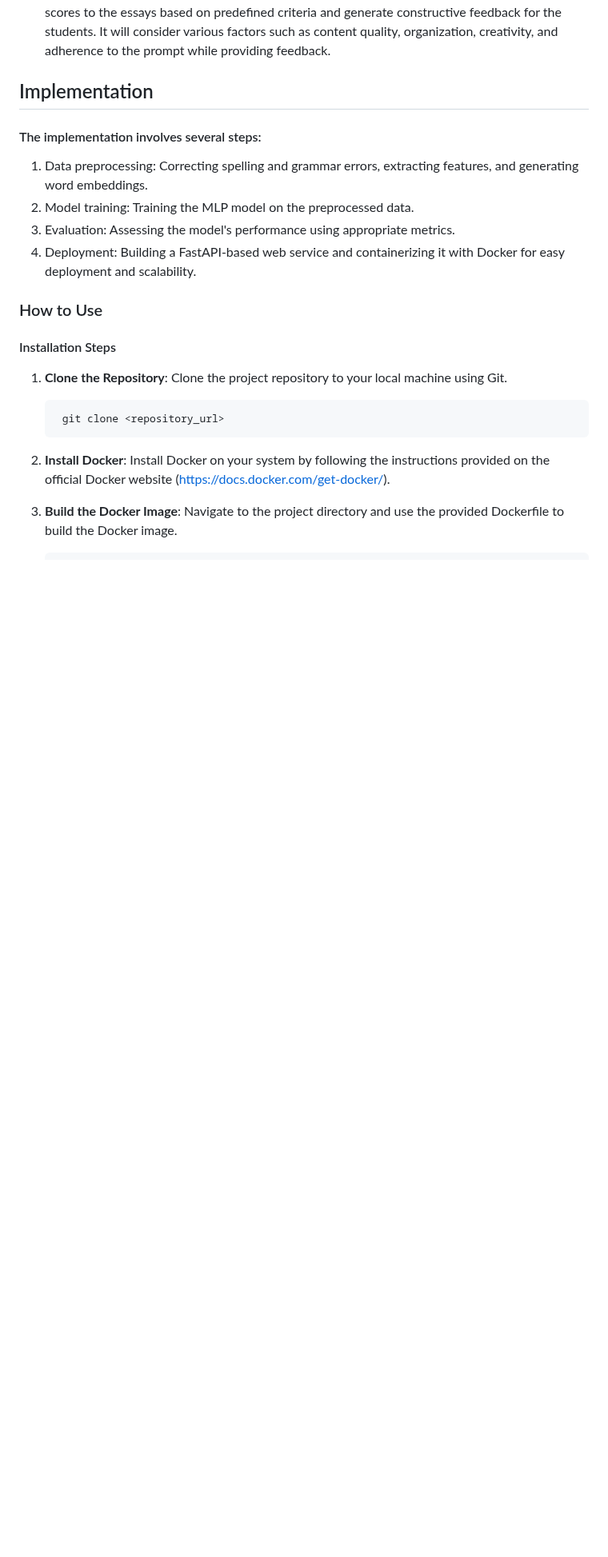
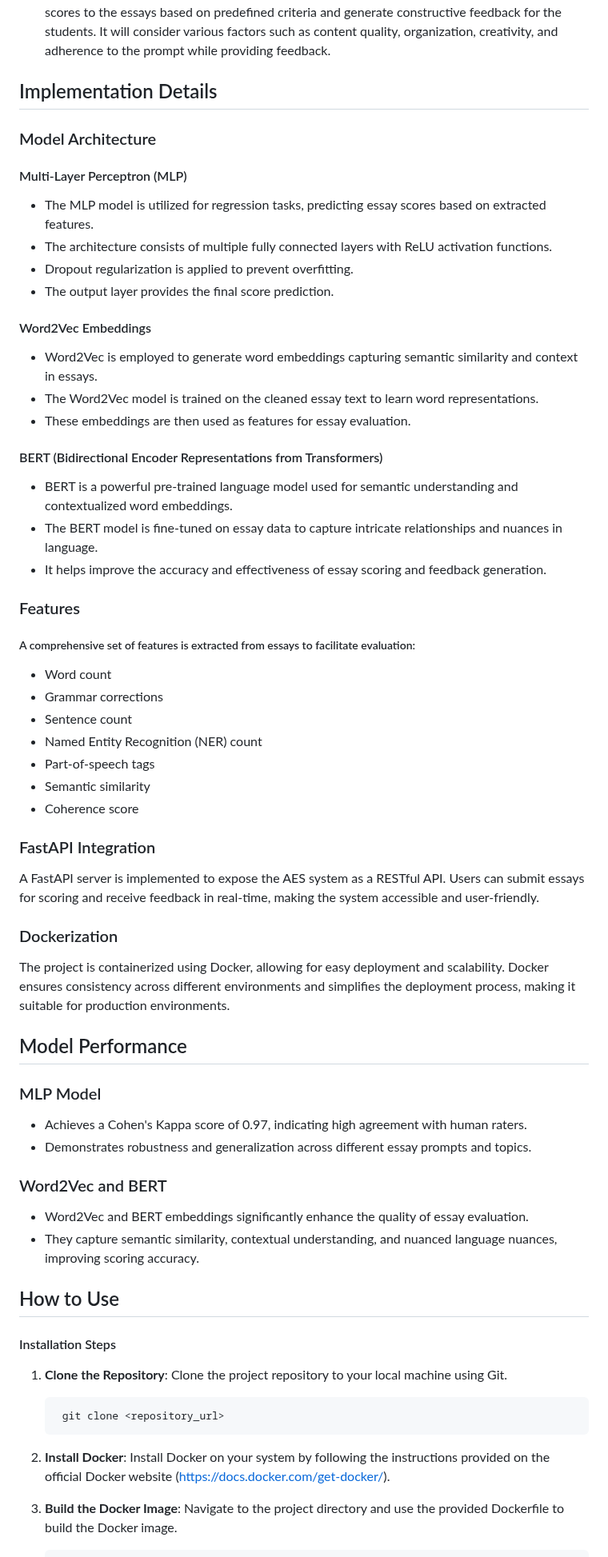
Before and after one commit to Abhijith0002/Abhijith.Ps, a Markdown page: README.md, the part around one of its changes. Shown at 80% size. GitHub-like rendering; blank space fills up the shorter version.

```diff
--- a/README.md
+++ b/README.md
@@ -49,14 +48,52 @@ The model is trained on a combination of training, validation, and test sets. Hy
 4. **Scoring and Feedback Generation**
    The Scoring and Feedback Generation microservice will assign scores to the essays based on predefined criteria and generate constructive feedback for the students. It will consider various factors such as content quality, organization, creativity, and adherence to the prompt while providing feedback.
 
-## Implementation
-#### The implementation involves several steps:
-1. Data preprocessing: Correcting spelling and grammar errors, extracting features, and generating word embeddings.
-2. Model training: Training the MLP model on the preprocessed data.
-3. Evaluation: Assessing the model's performance using appropriate metrics.
-4. Deployment: Building a FastAPI-based web service and containerizing it with Docker for easy deployment and scalability.
+## Implementation Details
 
-### How to Use
+### Model Architecture
+#### Multi-Layer Perceptron (MLP)
+- The MLP model is utilized for regression tasks, predicting essay scores based on extracted features.
+- The architecture consists of multiple fully connected layers with ReLU activation functions.
+- Dropout regularization is applied to prevent overfitting.
+- The output layer provides the final score prediction.
+
+#### Word2Vec Embeddings
+- Word2Vec is employed to generate word embeddings capturing semantic similarity and context in essays.
+- The Word2Vec model is trained on the cleaned essay text to learn word representations.
+- These embeddings are then used as features for essay evaluation.
+
+#### BERT (Bidirectional Encoder Representations from Transformers)
+- BERT is a powerful pre-trained language model used for semantic understanding and contextualized word embeddings.
+- The BERT model is fine-tuned on essay data to capture intricate relationships and nuances in language.
+- It helps improve the accuracy and effectiveness of essay scoring and feedback generation.
+
+### Features
+##### A comprehensive set of features is extracted from essays to facilitate evaluation:
+- Word count
+- Grammar corrections
+- Sentence count
+- Named Entity Recognition (NER) count
+- Part-of-speech tags
+- Semantic similarity
+- Coherence score
+
+### FastAPI Integration
+A FastAPI server is implemented to expose the AES system as a RESTful API. Users can submit essays for scoring and receive feedback in real-time, making the system accessible and user-friendly.
+
+### Dockerization
+The project is containerized using Docker, allowing for easy deployment and scalability. Docker ensures consistency across different environments and simplifies the deployment process, making it suitable for production environments.
+
+## Model Performance
+
+### MLP Model
++ Achieves a Cohen's Kappa score of 0.97, indicating high agreement with human raters.
++ Demonstrates robustness and generalization across different essay prompts and topics.
+
+### Word2Vec and BERT
++ Word2Vec and BERT embeddings significantly enhance the quality of essay evaluation.
++ They capture semantic similarity, contextual understanding, and nuanced language nuances, improving scoring accuracy.
+
+## How to Use
 #### Installation Steps
 1. **Clone the Repository**: Clone the project repository to your local machine using Git.
 
```
Also changed, not shown: other parts of README.md (+12 -7 lines).
